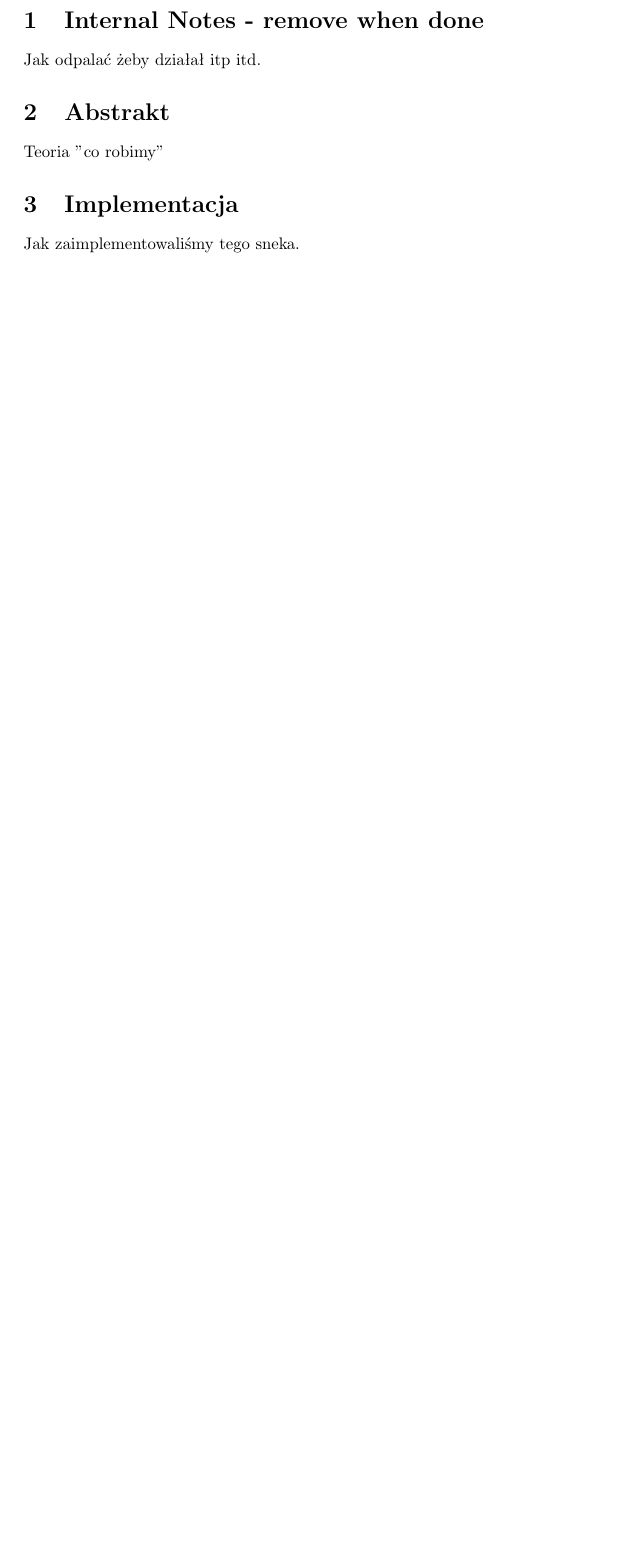
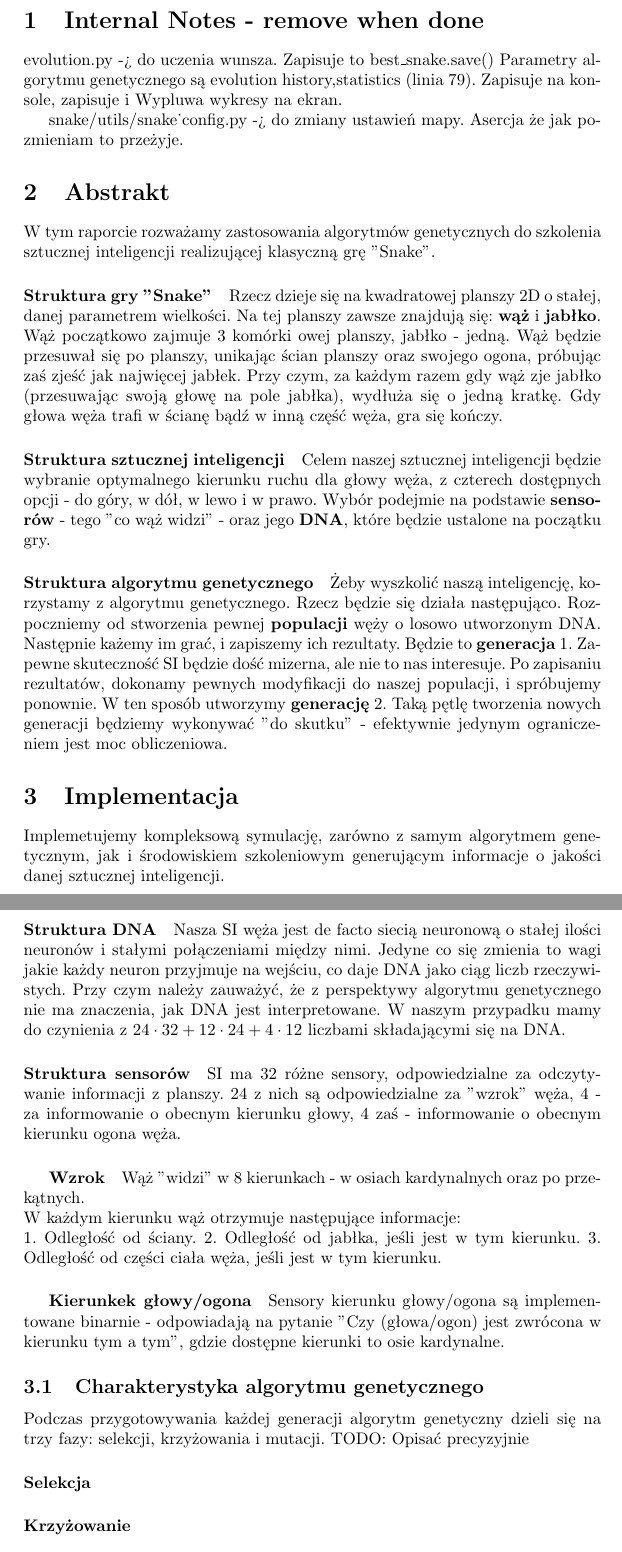
Before and after one commit to MikolajLH/biologiczne, a LaTeX document (sprawozdanie/sprawozdanie.tex): part of page 2 of 2 before the commit and two parts of pages 2 and 3 of 4 after it, the two joined at a grey line, cut so that both start at the same text, the shorter picture padded with empty space. Compiled offline with pdfLaTeX.

Commit message:
SPR - wstęp do teorii

```diff
--- a/sprawozdanie/sprawozdanie.tex
+++ b/sprawozdanie/sprawozdanie.tex
@@ -19,11 +19,46 @@
 \maketitle
 \newpage
 \section{Internal Notes - remove when done}
-Jak odpalać żeby działał itp itd.
+evolution.py -> do uczenia wunsza. Zapisuje to best\_snake.save()
+Parametry algorytmu genetycznego są evolution history,statistics (linia 79).
+Zapisuje na konsole, zapisuje i Wypluwa wykresy na ekran.
+
+snake/utils/snake_config.py -> do zmiany ustawień mapy. Asercja że jak pozmieniam to przeżyje.
 \section{Abstrakt}
-Teoria "co robimy"
+%Teoria "co robimy"
+W tym raporcie rozważamy zastosowania algorytmów genetycznych do szkolenia sztucznej inteligencji realizującej klasyczną grę "Snake".
+\paragraph{Struktura gry "Snake"}
+Rzecz dzieje się na kwadratowej planszy 2D o stałej, danej parametrem wielkości. Na tej planszy zawsze znajdują się: \textbf{wąż} i \textbf{jabłko}. Wąż początkowo zajmuje 3 komórki owej planszy, jabłko - jedną. Wąż będzie przesuwał się po planszy, unikając ścian planszy oraz swojego ogona, próbując zaś zjeść jak najwięcej jabłek. Przy czym, za każdym razem gdy wąż zje jabłko (przesuwając swoją głowę na pole jabłka), wydłuża się o jedną kratkę.
+Gdy głowa węża trafi w ścianę bądź w  inną część węża, gra się kończy.
+\paragraph{Struktura sztucznej inteligencji}
+Celem naszej sztucznej inteligencji będzie wybranie optymalnego kierunku ruchu dla głowy węża, z czterech dostępnych opcji - do góry, w dół, w lewo i w prawo. Wybór podejmie na podstawie \textbf{sensorów} - tego "co wąż widzi" - oraz jego \textbf{DNA}, które będzie ustalone na początku gry.
+\paragraph{Struktura algorytmu genetycznego}
+Żeby wyszkolić naszą inteligencję, korzystamy z algorytmu genetycznego. Rzecz będzie się działa następująco.
+Rozpoczniemy od stworzenia pewnej \textbf{populacji} węży o losowo utworzonym DNA. Następnie każemy im grać, i zapiszemy ich rezultaty. Będzie to \textbf{generacja} 1. Zapewne skuteczność SI będzie dość mizerna, ale nie to nas interesuje. Po zapisaniu rezultatów, dokonamy pewnych modyfikacji do naszej populacji, i spróbujemy ponownie. W ten sposób utworzymy \textbf{generację} 2. Taką pętlę tworzenia nowych generacji będziemy wykonywać "do skutku" - efektywnie jedynym ograniczeniem jest moc obliczeniowa.
 \section{Implementacja}
-Jak zaimplementowaliśmy tego sneka.
+Implemetujemy kompleksową symulację, zarówno z samym algorytmem genetycznym, jak i środowiskiem szkoleniowym generującym informacje o jakości danej sztucznej inteligencji.
+\paragraph{Struktura DNA}
+Nasza SI węża jest de facto siecią neuronową o stałej ilości neuronów i stałymi połączeniami między nimi.
+Jedyne co się zmienia to wagi jakie każdy neuron przyjmuje na wejściu, co daje DNA jako ciąg liczb rzeczywistych.
+Przy czym należy zauważyć, że z perspektywy algorytmu genetycznego nie ma znaczenia, jak DNA jest interpretowane.
+W naszym przypadku mamy do czynienia z $24\cdot32+12\cdot24+4\cdot12$ liczbami składającymi się na DNA.
+\paragraph{Struktura sensorów}
+SI ma 32 różne sensory, odpowiedzialne za odczytywanie informacji z planszy.
+24 z nich są odpowiedzialne za "wzrok" węża, 4 - za informowanie o obecnym kierunku głowy, 4 zaś - informowanie o obecnym kierunku ogona węża.
+\subparagraph{Wzrok}
+Wąż "widzi" w 8 kierunkach - w osiach kardynalnych oraz po przekątnych. \\
+W każdym kierunku wąż otrzymuje następujące informacje: \\
+1. Odległość od ściany.
+2. Odległość od jabłka, jeśli jest w tym kierunku.
+3. Odległość od części ciała węża, jeśli jest w tym kierunku.
+\subparagraph{Kierunkek głowy/ogona}
+Sensory kierunku głowy/ogona są implementowane binarnie - odpowiadają na pytanie "Czy (głowa/ogon) jest zwrócona w kierunku tym a tym", gdzie dostępne kierunki to osie kardynalne.
+\subsection{Charakterystyka algorytmu genetycznego}
+Podczas przygotowywania każdej generacji algorytm genetyczny dzieli się na trzy fazy: selekcji, krzyżowania i mutacji.
+TODO: Opisać precyzyjnie
+\paragraph{Selekcja}
+\paragraph{Krzyżowanie}
+\paragraph{Mutacja}
 \section{Rezultaty nauki}
 Czego się nauczył?
 \paragraph{Parametry konfiguracyjne}
```
Also changed, not shown: sprawozdanie/sprawozdanie.pdf, sprawozdanie/sprawozdanie.tex (14 more changed lines), 3 other files.
